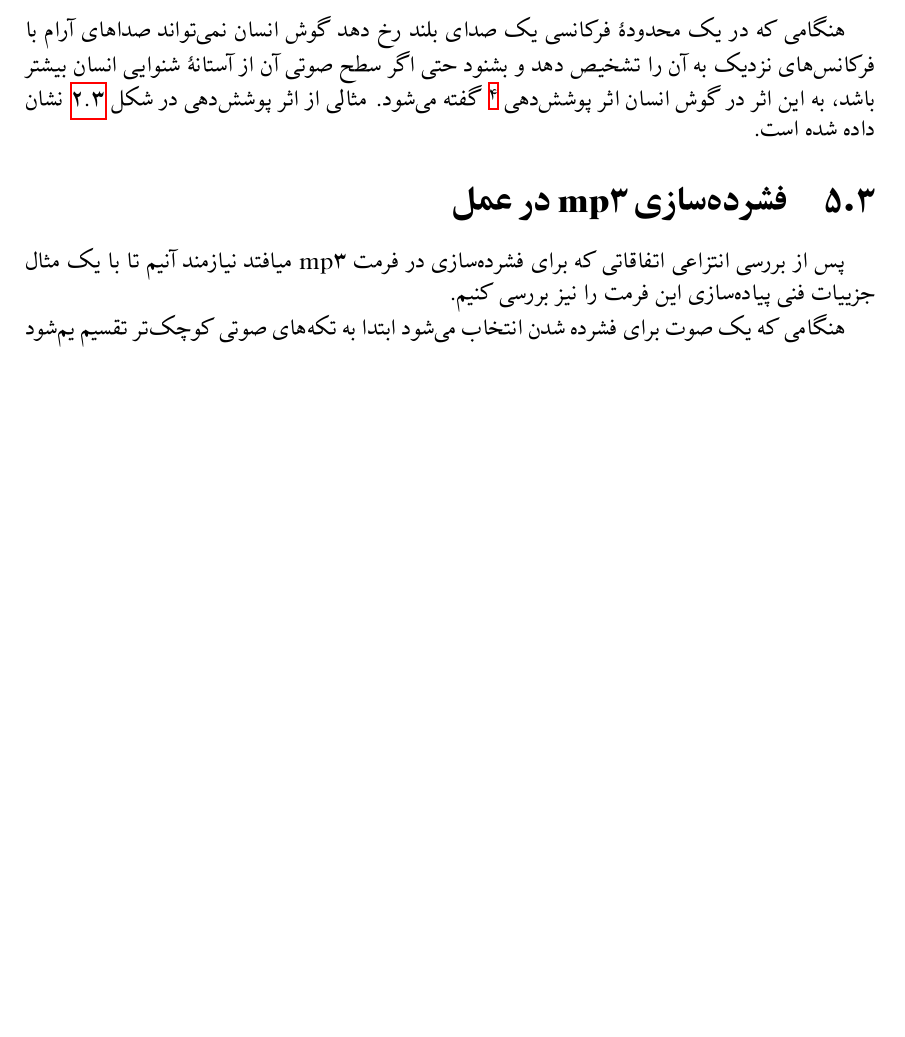
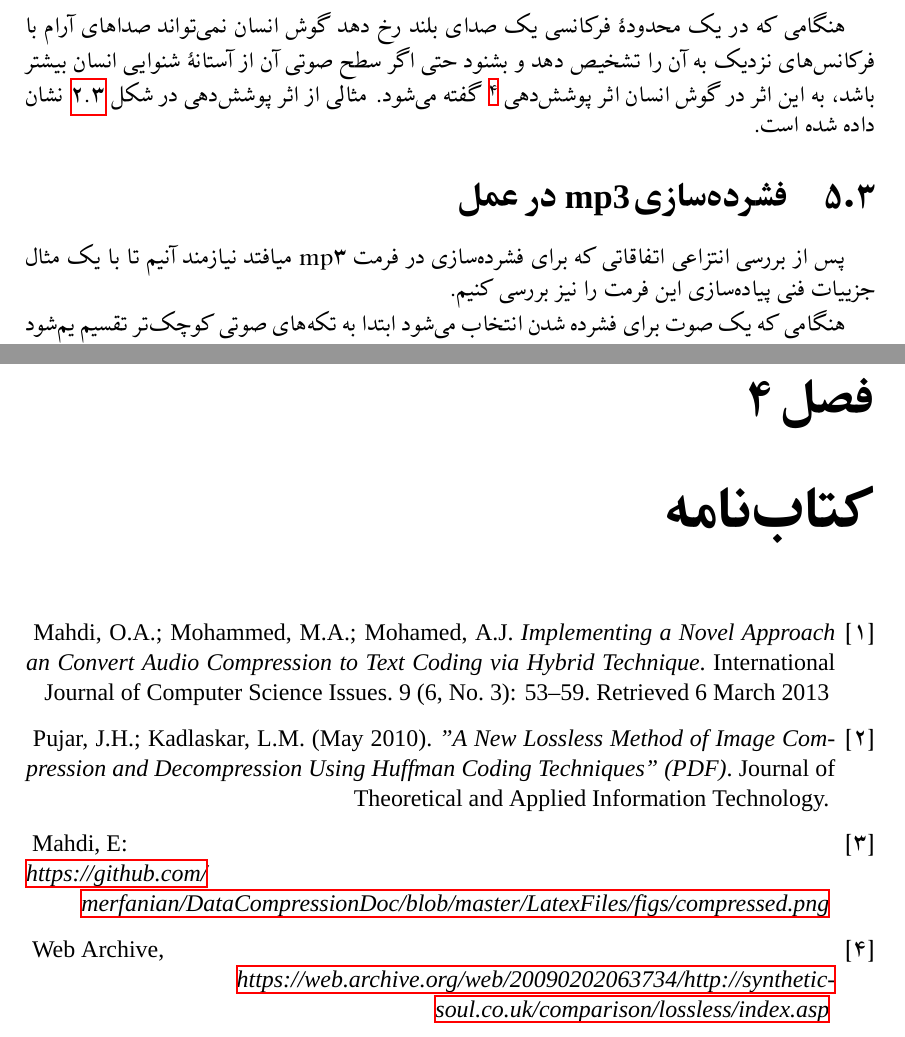
Before and after one commit to merfanian/DataCompressionDoc, a LaTeX document (LatexFiles/Main.tex, which reads LatexFiles/Bib.tex): part of page 20 of 21 before the commit and two parts of pages 20 and 22 of 22 after it, the two joined at a grey line, cut so that both start at the same text, the shorter picture padded with empty space. The pictures show the PDF file LatexFiles/Main.pdf that the author committed with the source.

Commit message:
Add bibliography

```diff
--- /dev/null
+++ b/LatexFiles/Bib.tex
@@ -0,0 +1,28 @@
+    \begin{thebibliography}{9}
+        \bibitem{data_compression}
+        \lr{
+        Mahdi, O.A.; Mohammed, M.A.; Mohamed, A.J.
+        \textit{Implementing a Novel Approach an Convert Audio Compression to
+         Text Coding via Hybrid Technique}.
+         International Journal of Computer Science Issues. 9 (6, No. 3): 53–59. Retrieved 6 March 2013    }
+
+         \bibitem{data_types}
+         \lr{
+            Pujar, J.H.; Kadlaskar, L.M. (May 2010).
+            \textit{"A New Lossless Method of Image Compression and Decompression Using Huffman Coding Techniques"
+            (PDF)}. Journal of Theoretical and Applied Information Technology.
+         }
+
+         \bibitem{my_picture}
+         \lr{
+             Mahdi, E:\\
+             \hyperlink{https://github.com/merfanian/DataCompressionDoc/blob/master/LatexFiles/figs/compressed.png}
+             {\textit{https://github.com/\\merfanian/DataCompressionDoc/blob/master/LatexFiles/figs/compressed.png}
+         }}
+
+         \bibitem{flac}
+         \lr{
+             Web Archive,\\\hyperlink{https://web.archive.org/web/20090202063734/http://synthetic-soul.co.uk/comparison/lossless/index.asp}{\textit{
+            https://web.archive.org/web/20090202063734/http://synthetic-soul.co.uk/comparison/lossless/index.asp}
+         }}
+    \end{thebibliography}
```
Also changed, not shown: LatexFiles/AAC.tex (+1 -1 lines), LatexFiles/Introduction.tex (+4 -3 lines), LatexFiles/Main.tex (+2 -1 lines), LatexFiles/Main.pdf.
